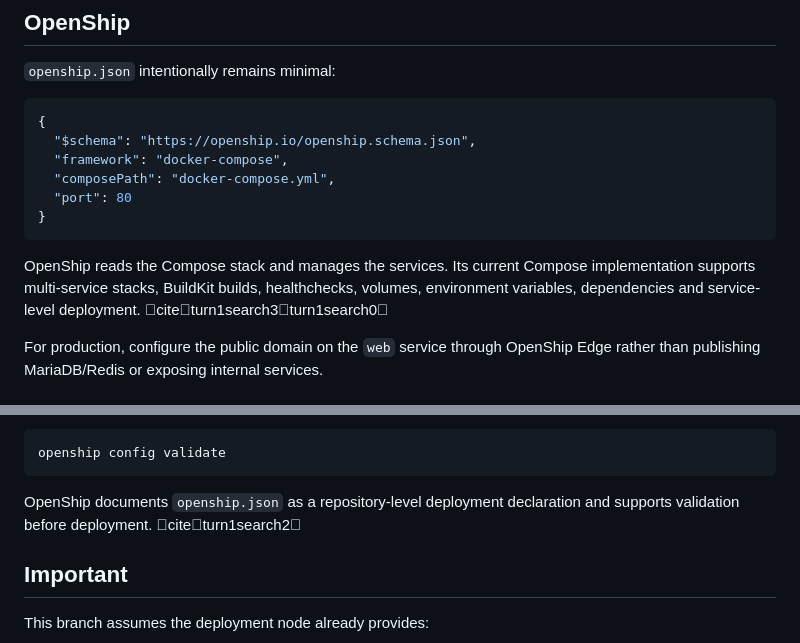
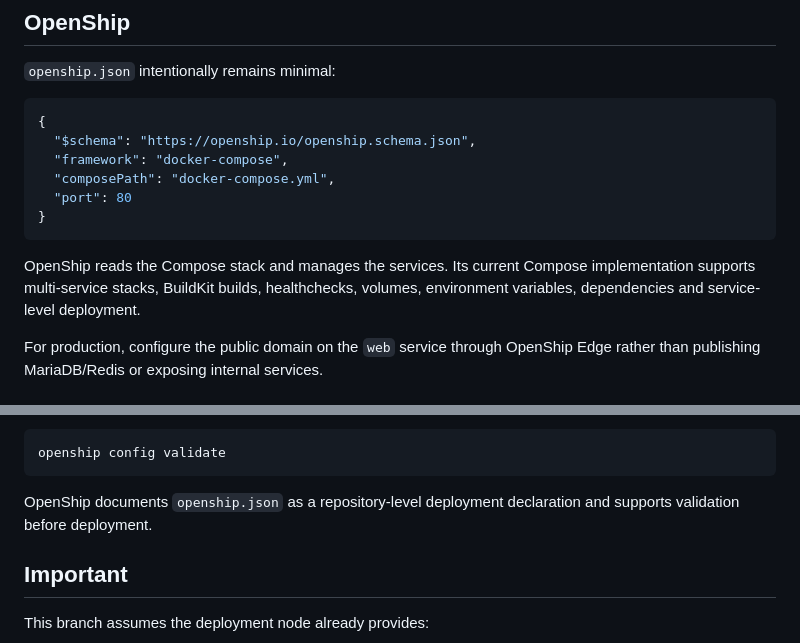
Before and after one commit to HomaEEE/Hookah-CRM, a Markdown page: README.md, 2 parts joined by grey strips. GitHub-like rendering.

Commit message:
docs: clean repository README references

````diff
--- a/README.md
+++ b/README.md
@@ -224,7 +224,7 @@ This keeps the production build deterministic.
 }
 ```
 
-OpenShip reads the Compose stack and manages the services. Its current Compose implementation supports multi-service stacks, BuildKit builds, healthchecks, volumes, environment variables, dependencies and service-level deployment. citeturn1search3turn1search0
+OpenShip reads the Compose stack and manages the services. Its current Compose implementation supports multi-service stacks, BuildKit builds, healthchecks, volumes, environment variables, dependencies and service-level deployment.
 
 For production, configure the public domain on the `web` service through OpenShip Edge rather than publishing MariaDB/Redis or exposing internal services.
 
@@ -257,7 +257,7 @@ For OpenShip:
 openship config validate
 ```
 
-OpenShip documents `openship.json` as a repository-level deployment declaration and supports validation before deployment. citeturn1search2
+OpenShip documents `openship.json` as a repository-level deployment declaration and supports validation before deployment.
 
 ## Important
 
````
